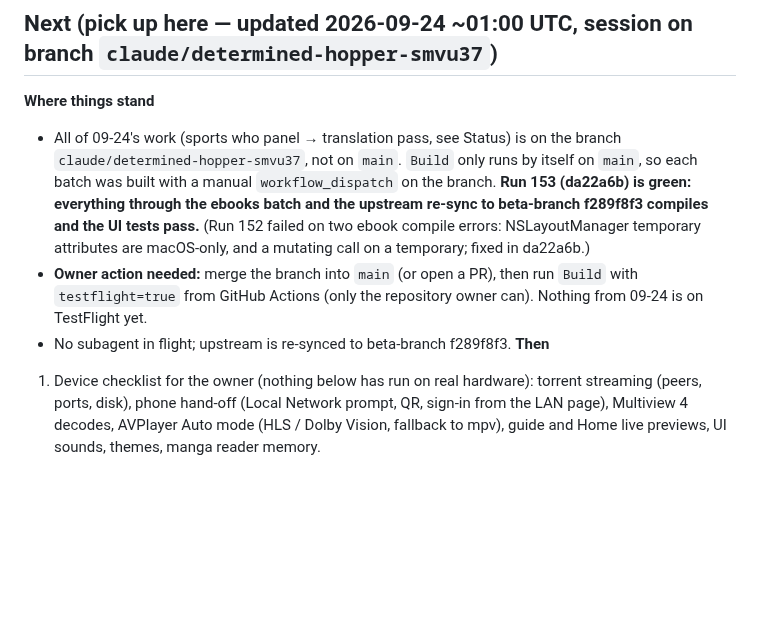
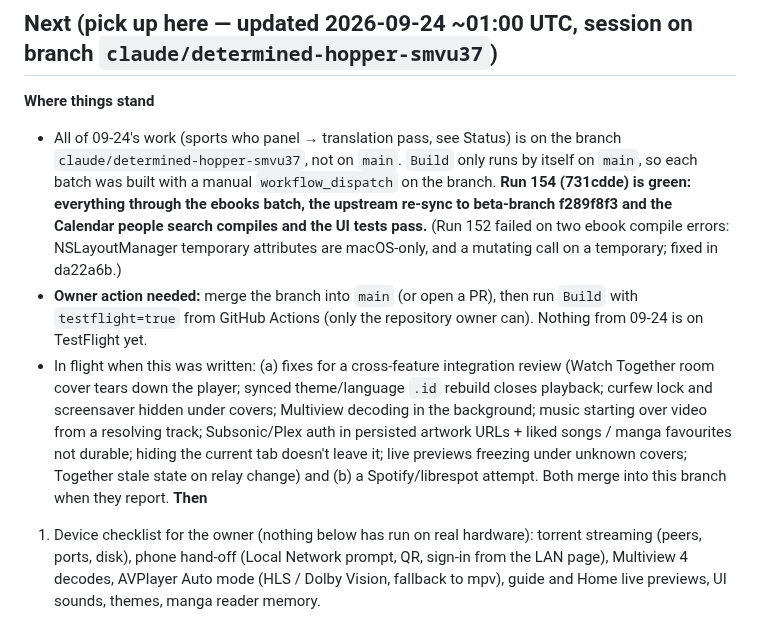
Before and after one commit to bimjomplays/harbor-tvos, a Markdown page: PROJECT_STATE.md, the part around the change. Rendered like a GitHub page; blank space fills up the shorter version.

Commit message:
PROJECT_STATE: run 154 green; integration review findings in flight
Co-Authored-By: Claude Opus 5.5 <noreply@anthropic.com>
Claude-Session: https://claude.ai/code/session_016k3MCbwC2GbcduNjpu3y9C

```diff
--- a/PROJECT_STATE.md
+++ b/PROJECT_STATE.md
@@ -89,9 +89,9 @@ Docs: browse-spec, big-picture-design, harbor-protocol, engine-report, detail-sp
 
 ## Next (pick up here — updated 2026-09-24 ~01:00 UTC, session on branch `claude/determined-hopper-smvu37`)
 **Where things stand**
-- All of 09-24's work (sports who panel → translation pass, see Status) is on the branch `claude/determined-hopper-smvu37`, not on `main`. `Build` only runs by itself on `main`, so each batch was built with a manual `workflow_dispatch` on the branch. **Run 153 (da22a6b) is green: everything through the ebooks batch and the upstream re-sync to beta-branch f289f8f3 compiles and the UI tests pass.** (Run 152 failed on two ebook compile errors: NSLayoutManager temporary attributes are macOS-only, and a mutating call on a temporary; fixed in da22a6b.)
+- All of 09-24's work (sports who panel → translation pass, see Status) is on the branch `claude/determined-hopper-smvu37`, not on `main`. `Build` only runs by itself on `main`, so each batch was built with a manual `workflow_dispatch` on the branch. **Run 154 (731cdde) is green: everything through the ebooks batch, the upstream re-sync to beta-branch f289f8f3 and the Calendar people search compiles and the UI tests pass.** (Run 152 failed on two ebook compile errors: NSLayoutManager temporary attributes are macOS-only, and a mutating call on a temporary; fixed in da22a6b.)
 - **Owner action needed:** merge the branch into `main` (or open a PR), then run `Build` with `testflight=true` from GitHub Actions (only the repository owner can). Nothing from 09-24 is on TestFlight yet.
-- No subagent in flight; upstream is re-synced to beta-branch f289f8f3.
+- In flight when this was written: (a) fixes for a cross-feature integration review (Watch Together room cover tears down the player; synced theme/language `.id` rebuild closes playback; curfew lock and screensaver hidden under covers; Multiview decoding in the background; music starting over video from a resolving track; Subsonic/Plex auth in persisted artwork URLs + liked songs / manga favourites not durable; hiding the current tab doesn't leave it; live previews freezing under unknown covers; Together stale state on relay change) and (b) a Spotify/librespot attempt. Both merge into this branch when they report.
 **Then**
 1. Device checklist for the owner (nothing below has run on real hardware): torrent streaming (peers, ports, disk), phone hand-off (Local Network prompt, QR, sign-in from the LAN page), Multiview 4 decodes, AVPlayer Auto mode (HLS / Dolby Vision, fallback to mpv), guide and Home live previews, UI sounds, themes, manga reader memory.
 2. Translation: done for ~77% of Swift literals plus the main String-typed surfaces; Kids, Manga, Live, Social and Together are partly covered — extend `T()` there. Verify on device that the locale environment switches `Text("…")` at runtime.
```
